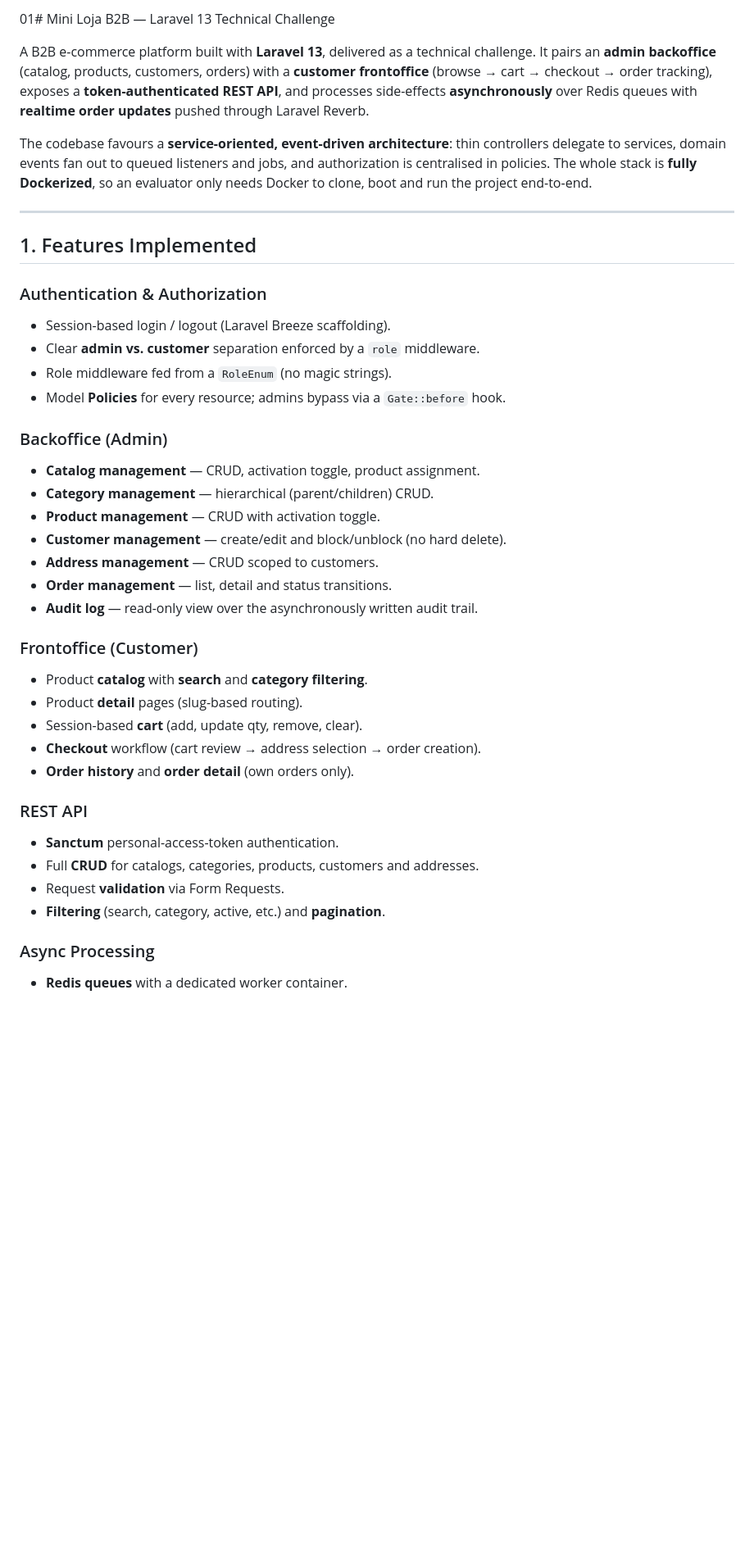
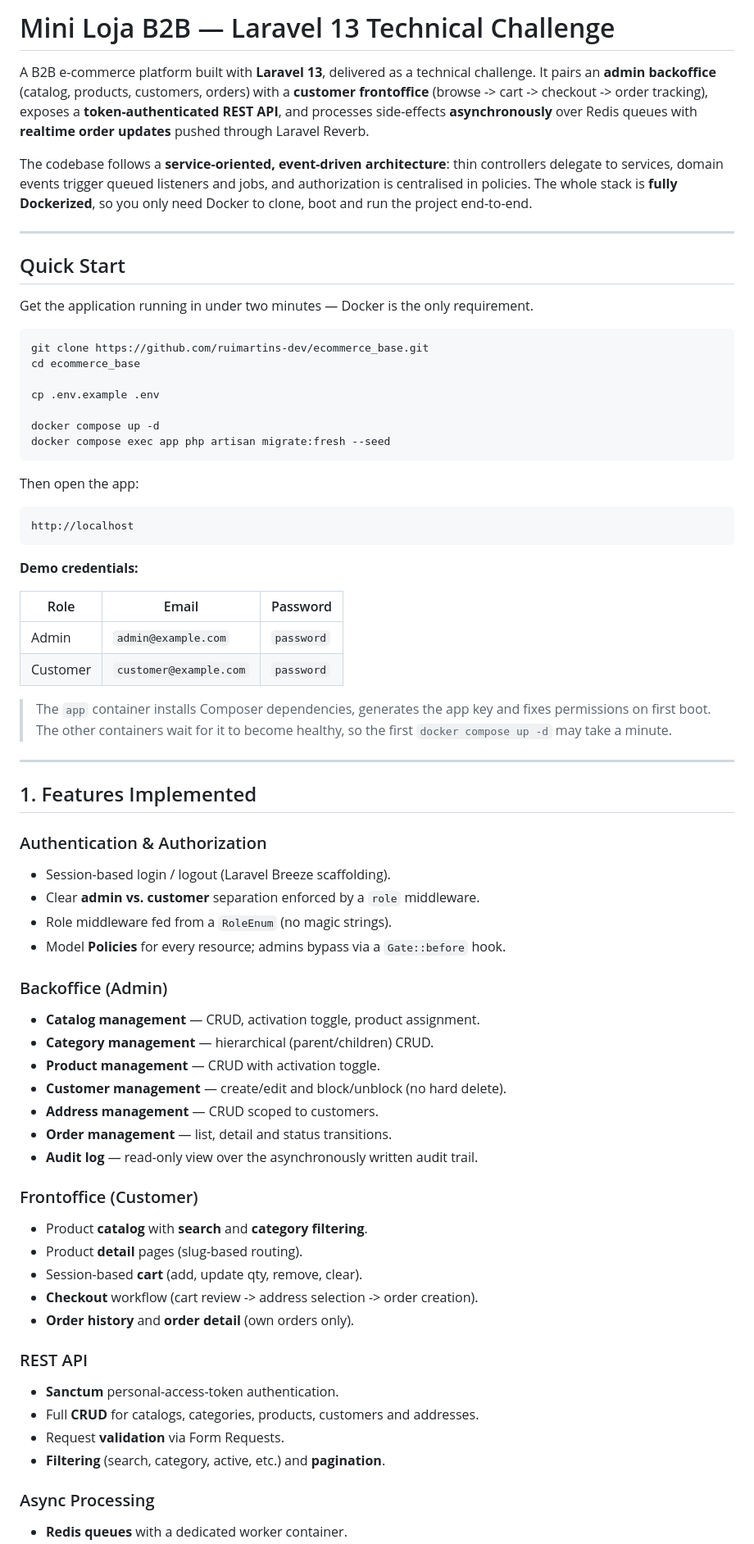
Before and after one commit to ruimartins-dev/ecommerce_base, a Markdown page: README.md, the part around one of its changes. Shown at 82% size. Rendered like a GitHub page; blank space fills up the shorter version.

````diff
--- a/README.md
+++ b/README.md
@@ -1,29 +1,53 @@
-01# Mini Loja B2B — Laravel 13 Technical Challenge
+# Mini Loja B2B — Laravel 13 Technical Challenge
 
-A B2B e-commerce platform built with **Laravel 13**, delivered as a technical
-challenge. It pairs an **admin backoffice** (catalog, products, customers,
-orders) with a **customer frontoffice** (browse → cart → checkout → order
-tracking), exposes a **token-authenticated REST API**, and processes
-side-effects **asynchronously** over Redis queues with **realtime order
-updates** pushed through Laravel Reverb.
+A B2B e-commerce platform built with **Laravel 13**, delivered as a technical challenge. It pairs an **admin backoffice** (catalog, products, customers, orders) with a **customer frontoffice** (browse -> cart -> checkout -> order tracking), exposes a **token-authenticated REST API**, and processes side-effects **asynchronously** over Redis queues with **realtime order updates** pushed through Laravel Reverb.
 
-The codebase favours a **service-oriented, event-driven architecture**: thin
-controllers delegate to services, domain events fan out to queued listeners and
-jobs, and authorization is centralised in policies. The whole stack is
-**fully Dockerized**, so an evaluator only needs Docker to clone, boot and run
-the project end-to-end.
+The codebase follows a **service-oriented, event-driven architecture**: thin controllers delegate to services, domain events trigger queued listeners and jobs, and authorization is centralised in policies. The whole stack is **fully Dockerized**, so you only need Docker to clone, boot and run the project end-to-end.
+
+---
+
+## Quick Start
+
+Get the application running in under two minutes — Docker is the only requirement.
+
+```bash
+git clone https://github.com/ruimartins-dev/ecommerce_base.git
+cd ecommerce_base
+
+cp .env.example .env
+
+docker compose up -d
+docker compose exec app php artisan migrate:fresh --seed
+```
+
+Then open the app:
+
+```txt
+http://localhost
+```
+
+**Demo credentials:**
+
+| Role | Email | Password |
+|------|-------|----------|
+| Admin | `admin@example.com` | `password` |
+| Customer | `customer@example.com` | `password` |
+
+> The `app` container installs Composer dependencies, generates the app key and fixes permissions on first boot. The other containers wait for it to become healthy, so the first `docker compose up -d` may take a minute.
 
 ---
 
 ## 1. Features Implemented
 
 ### Authentication & Authorization
+
 - Session-based login / logout (Laravel Breeze scaffolding).
 - Clear **admin vs. customer** separation enforced by a `role` middleware.
 - Role middleware fed from a `RoleEnum` (no magic strings).
 - Model **Policies** for every resource; admins bypass via a `Gate::before` hook.
 
 ### Backoffice (Admin)
+
 - **Catalog management** — CRUD, activation toggle, product assignment.
 - **Category management** — hierarchical (parent/children) CRUD.
 - **Product management** — CRUD with activation toggle.
@@ -33,17 +57,20 @@ the project end-to-end.
 - **Audit log** — read-only view over the asynchronously written audit trail.
 
 ### Frontoffice (Customer)
+
 - Product **catalog** with **search** and **category filtering**.
 - Product **detail** pages (slug-based routing).
 - Session-based **cart** (add, update qty, remove, clear).
-- **Checkout** workflow (cart review → address selection → order creation).
+- **Checkout** workflow (cart review -> address selection -> order creation).
 - **Order history** and **order detail** (own orders only).
 
 ### REST API
+
 - **Sanctum** personal-access-token authentication.
 - Full **CRUD** for catalogs, categories, products, customers and addresses.
 - Request **validation** via Form Requests.
 - **Filtering** (search, category, active, etc.) and **pagination**.
 
 ### Async Processing
+
 - **Redis queues** with a dedicated worker container.
````
Also changed, not shown: other parts of README.md (+68 -126 lines).
